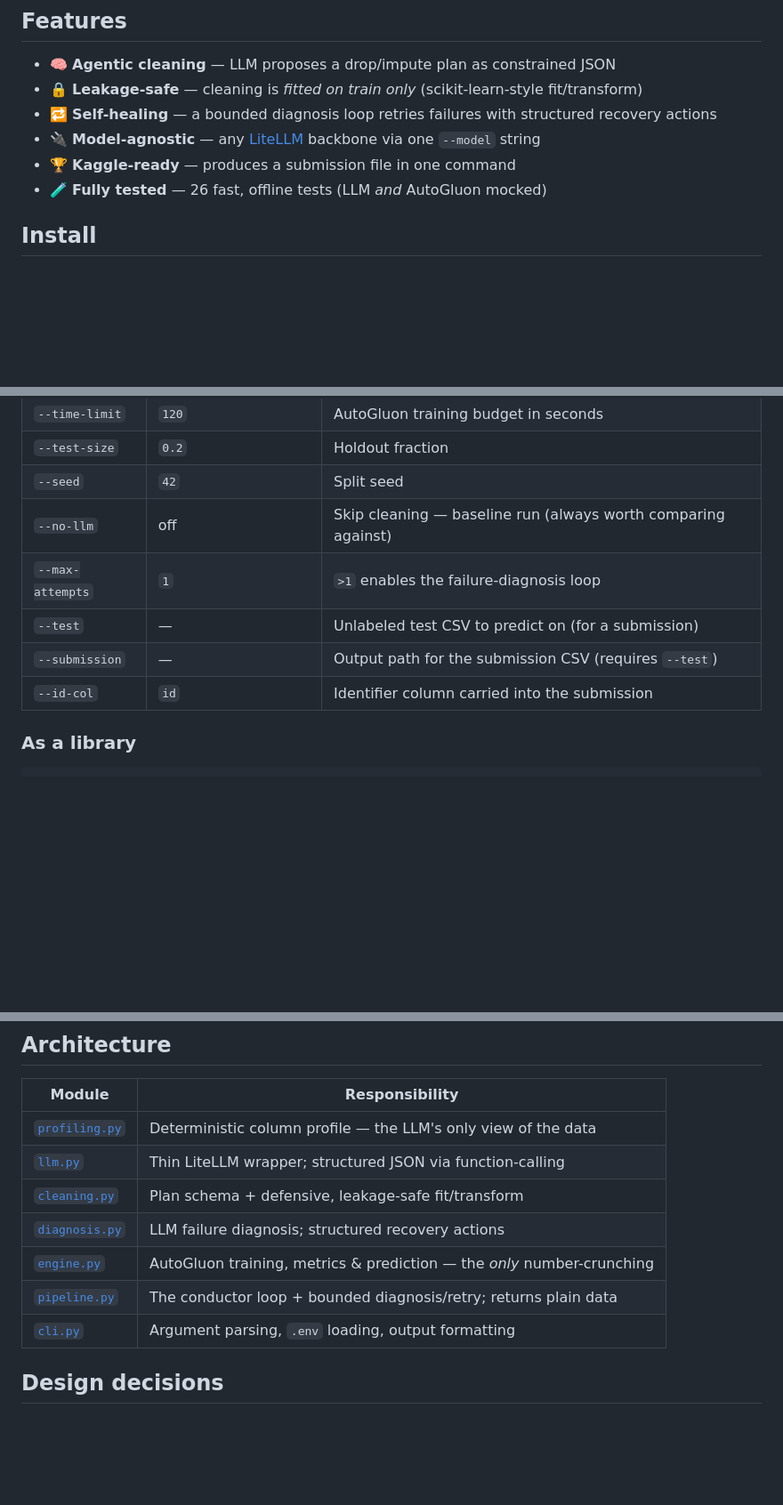
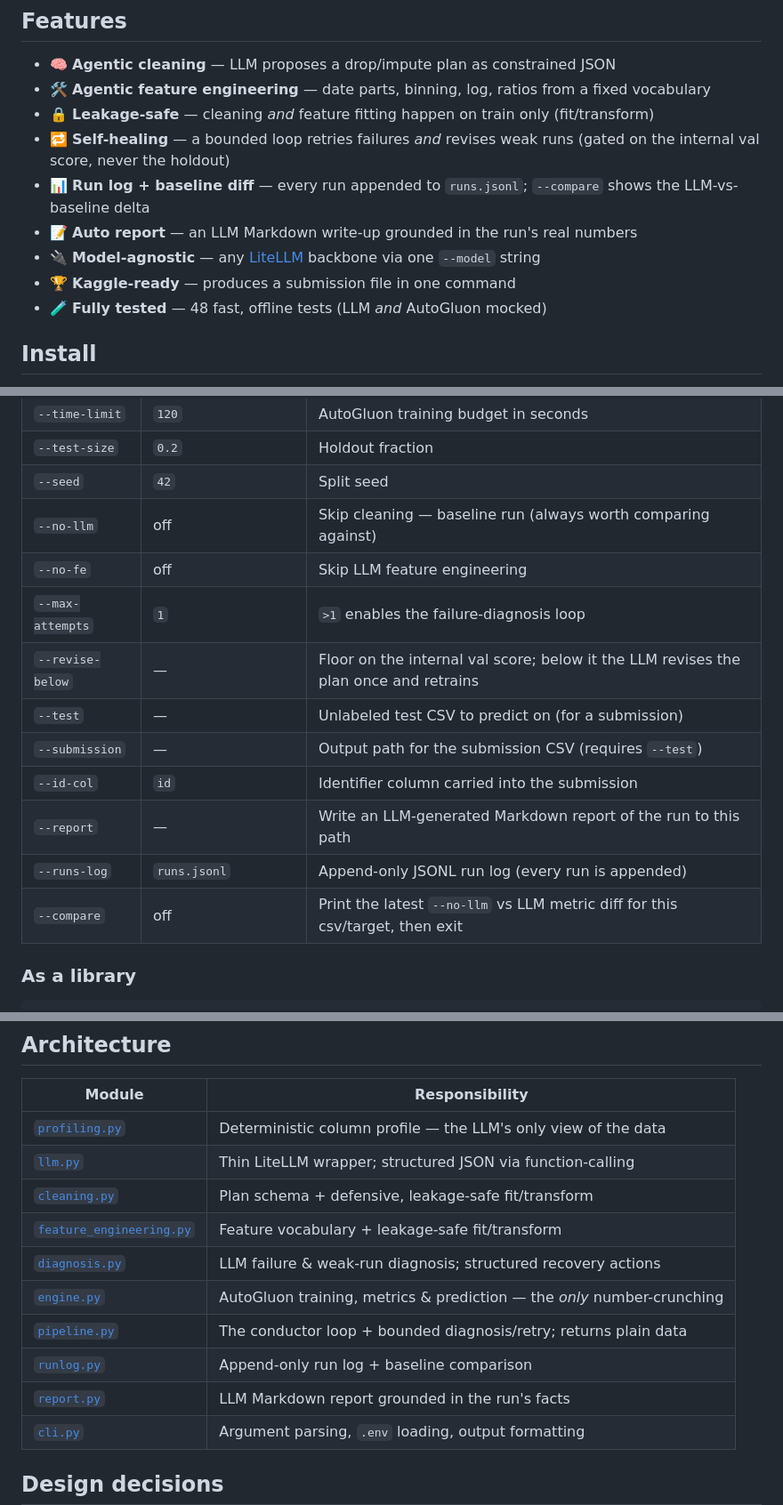
Before and after one commit to helenaschulz/maestra, a Markdown page: README.md, 3 parts joined by grey strips. Shown at 89% size. GitHub-like rendering; blank space fills up the shorter version.

Commit message:
docs: document Points 1-4 in README
Add feature engineering, run log/--compare, quality-revision and report to the
features list, options table, architecture and pipeline diagram; test count 26 -> 48.

Co-Authored-By: Claude Opus 4.8 <noreply@anthropic.com>

```diff
--- a/README.md
+++ b/README.md
@@ -110,11 +110,14 @@ confirming the leakage-safe pipeline gives honest numbers.
 ## Features
 
 - 🧠 **Agentic cleaning** — LLM proposes a drop/impute plan as constrained JSON
-- 🔒 **Leakage-safe** — cleaning is *fitted on train only* (scikit-learn-style fit/transform)
-- 🔁 **Self-healing** — a bounded diagnosis loop retries failures with structured recovery actions
+- 🛠️ **Agentic feature engineering** — date parts, binning, log, ratios from a fixed vocabulary
+- 🔒 **Leakage-safe** — cleaning *and* feature fitting happen on train only (fit/transform)
+- 🔁 **Self-healing** — a bounded loop retries failures *and* revises weak runs (gated on the internal val score, never the holdout)
+- 📊 **Run log + baseline diff** — every run appended to `runs.jsonl`; `--compare` shows the LLM-vs-baseline delta
+- 📝 **Auto report** — an LLM Markdown write-up grounded in the run's real numbers
 - 🔌 **Model-agnostic** — any [LiteLLM](https://docs.litellm.ai/) backbone via one `--model` string
 - 🏆 **Kaggle-ready** — produces a submission file in one command
-- 🧪 **Fully tested** — 26 fast, offline tests (LLM *and* AutoGluon mocked)
+- 🧪 **Fully tested** — 48 fast, offline tests (LLM *and* AutoGluon mocked)
 
 ## Install
 
@@ -153,10 +156,15 @@ maestra --csv data/train.csv --target class \
 | `--test-size` | `0.2` | Holdout fraction |
 | `--seed` | `42` | Split seed |
 | `--no-llm` | off | Skip cleaning — baseline run (always worth comparing against) |
+| `--no-fe` | off | Skip LLM feature engineering |
 | `--max-attempts` | `1` | `>1` enables the failure-diagnosis loop |
+| `--revise-below` | — | Floor on the internal val score; below it the LLM revises the plan once and retrains |
 | `--test` | — | Unlabeled test CSV to predict on (for a submission) |
 | `--submission` | — | Output path for the submission CSV (requires `--test`) |
 | `--id-col` | `id` | Identifier column carried into the submission |
+| `--report` | — | Write an LLM-generated Markdown report of the run to this path |
+| `--runs-log` | `runs.jsonl` | Append-only JSONL run log (every run is appended) |
+| `--compare` | off | Print the latest `--no-llm` vs LLM metric diff for this csv/target, then exit |
 
 ### As a library
 
@@ -193,9 +201,12 @@ verified deterministically by the test suite.
 | [`profiling.py`](src/maestra/profiling.py) | Deterministic column profile — the LLM's only view of the data |
 | [`llm.py`](src/maestra/llm.py) | Thin LiteLLM wrapper; structured JSON via function-calling |
 | [`cleaning.py`](src/maestra/cleaning.py) | Plan schema + defensive, leakage-safe fit/transform |
-| [`diagnosis.py`](src/maestra/diagnosis.py) | LLM failure diagnosis; structured recovery actions |
+| [`feature_engineering.py`](src/maestra/feature_engineering.py) | Feature vocabulary + leakage-safe fit/transform |
+| [`diagnosis.py`](src/maestra/diagnosis.py) | LLM failure & weak-run diagnosis; structured recovery actions |
 | [`engine.py`](src/maestra/engine.py) | AutoGluon training, metrics & prediction — the *only* number-crunching |
 | [`pipeline.py`](src/maestra/pipeline.py) | The conductor loop + bounded diagnosis/retry; returns plain data |
+| [`runlog.py`](src/maestra/runlog.py) | Append-only run log + baseline comparison |
+| [`report.py`](src/maestra/report.py) | LLM Markdown report grounded in the run's facts |
 | [`cli.py`](src/maestra/cli.py) | Argument parsing, `.env` loading, output formatting |
 
 ## Design decisions
```
Also changed, not shown: other parts of README.md (+3 -3 lines).
